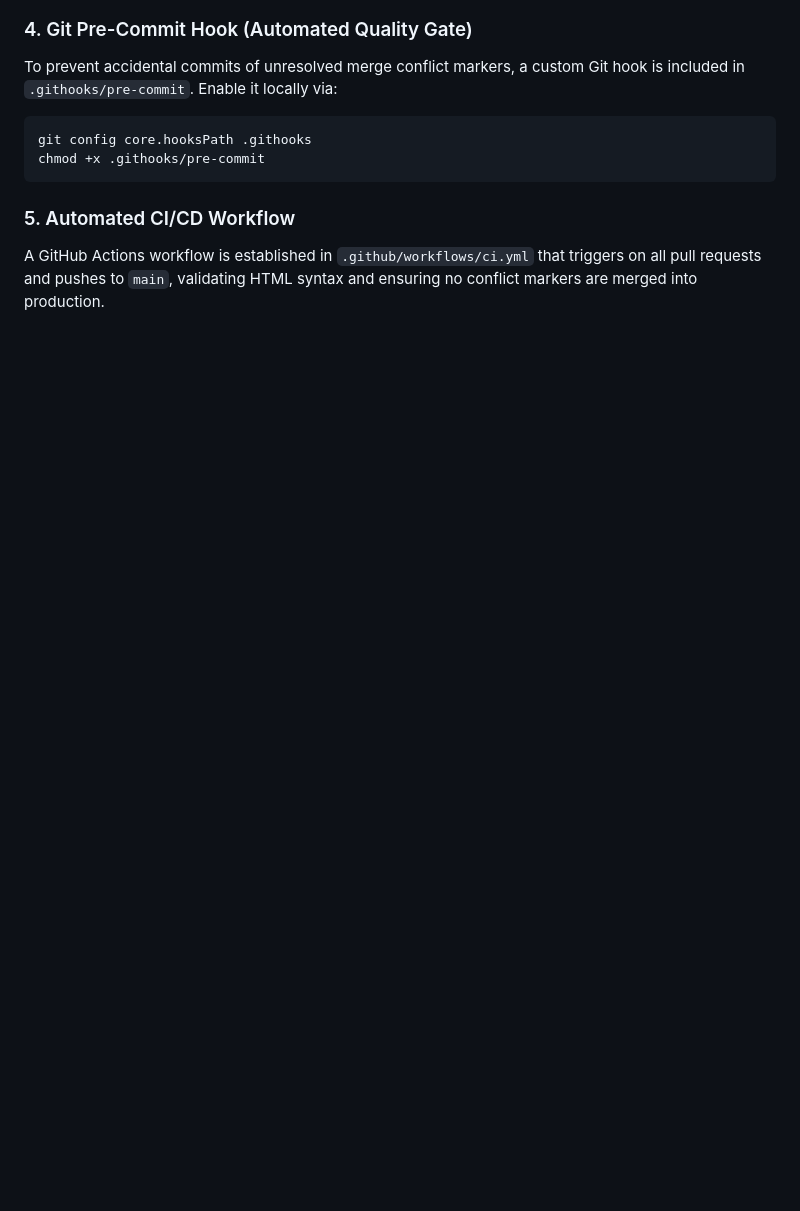
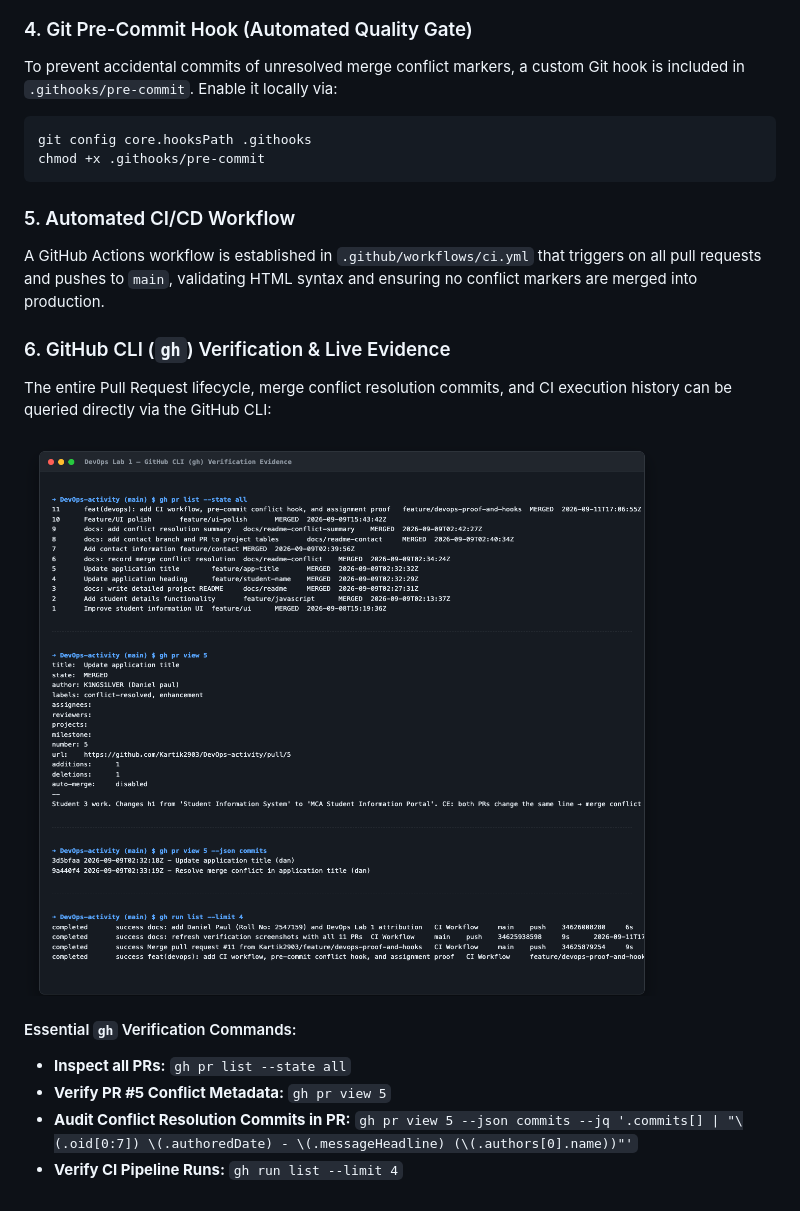
Before and after one commit to Kartik2903/DevOps-activity, a Markdown page: README.md, the part around the change. GitHub-like rendering; pictures changed too: docs/screenshots/04-gh-cli-evidence.png (added); blank space fills up the shorter version.

Commit message:
docs: add GitHub CLI (gh) verification and screenshot proof to README

```diff
--- a/README.md
+++ b/README.md
@@ -192,3 +192,14 @@ chmod +x .githooks/pre-commit
 
 ### 5. Automated CI/CD Workflow
 A GitHub Actions workflow is established in `.github/workflows/ci.yml` that triggers on all pull requests and pushes to `main`, validating HTML syntax and ensuring no conflict markers are merged into production.
+
+### 6. GitHub CLI (`gh`) Verification & Live Evidence
+The entire Pull Request lifecycle, merge conflict resolution commits, and CI execution history can be queried directly via the GitHub CLI:
+
+![GitHub CLI Verification Proof](docs/screenshots/04-gh-cli-evidence.png)
+
+#### Essential `gh` Verification Commands:
+- **Inspect all PRs:** `gh pr list --state all`
+- **Verify PR #5 Conflict Metadata:** `gh pr view 5`
+- **Audit Conflict Resolution Commits in PR:** `gh pr view 5 --json commits --jq '.commits[] | "\(.oid[0:7]) \(.authoredDate) - \(.messageHeadline) (\(.authors[0].name))"'`
+- **Verify CI Pipeline Runs:** `gh run list --limit 4`
```
